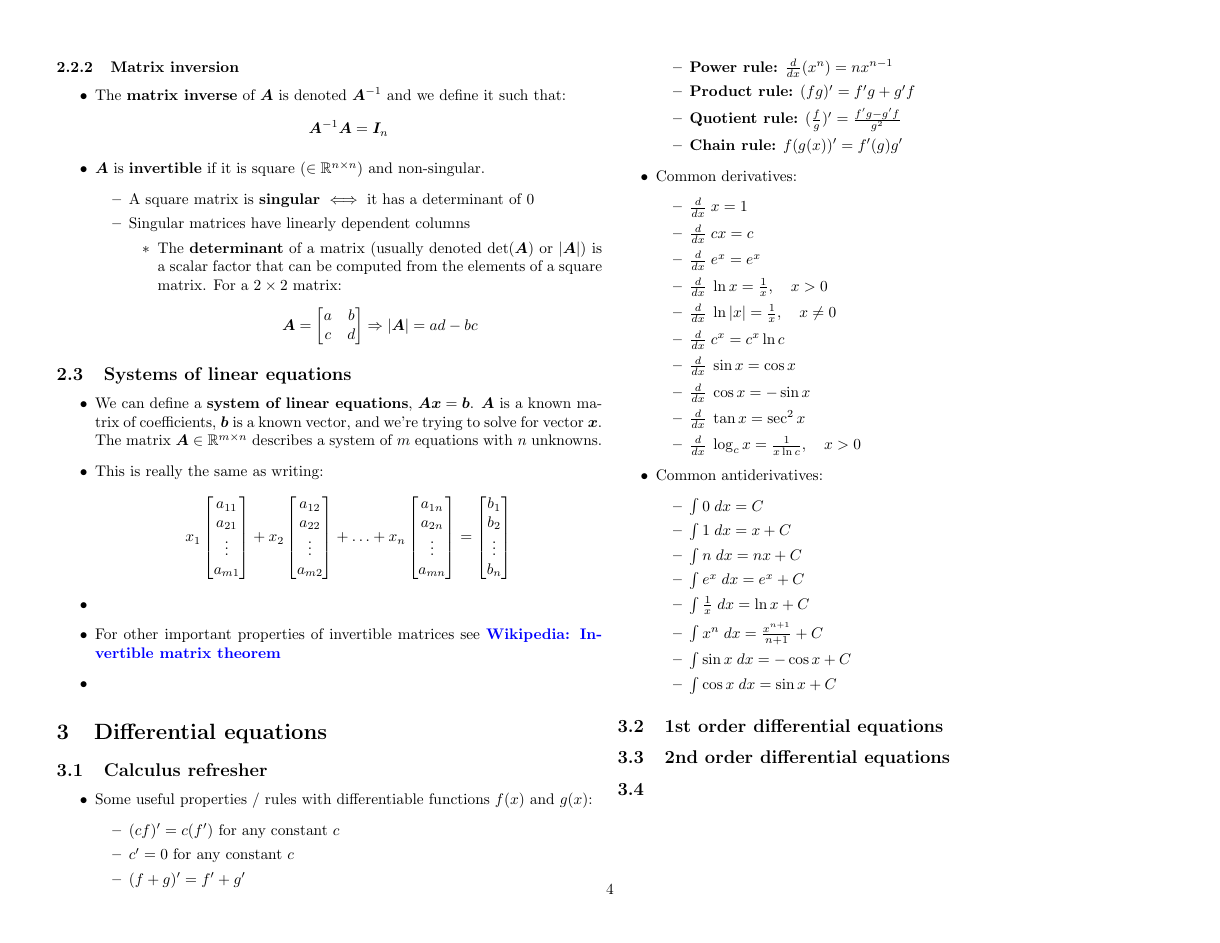
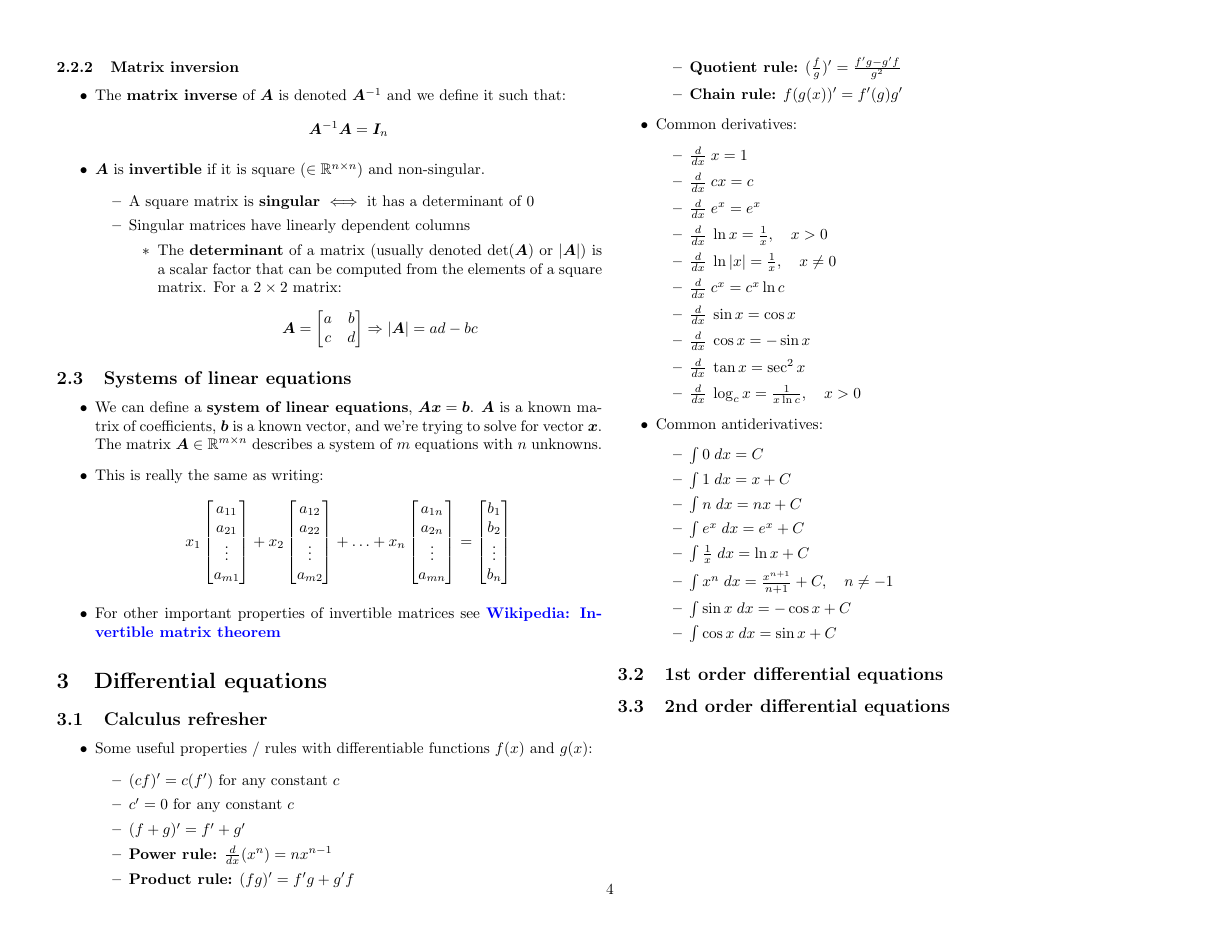
Before and after one commit to nnormandin/ES280_notes, a LaTeX document (notes.tex): page 4 of 4. Compiled offline with pdfLaTeX.

Commit message:
add todos

```diff
--- a/notes.tex
+++ b/notes.tex
@@ -363,7 +369,7 @@
         \item $\int n \;dx = nx + C$
         \item $\int e^x \;dx = e^x + C$
         \item $\int \frac{1}{x} \;dx = \ln{x} +C$
-        \item $\int x^n \;dx = \frac{x^{n+1}}{n+1} + C$
+        \item $\int x^n \;dx = \frac{x^{n+1}}{n+1} + C, \quad n \neq -1$
         \item $\int \sin{x} \; dx = -\cos{x} + C$
         \item $\int \cos{x} \; dx = \sin{x} + C$
     \end{itemize}
```
Also changed, not shown: notes.pdf, notes.tex (11 more changed lines).
